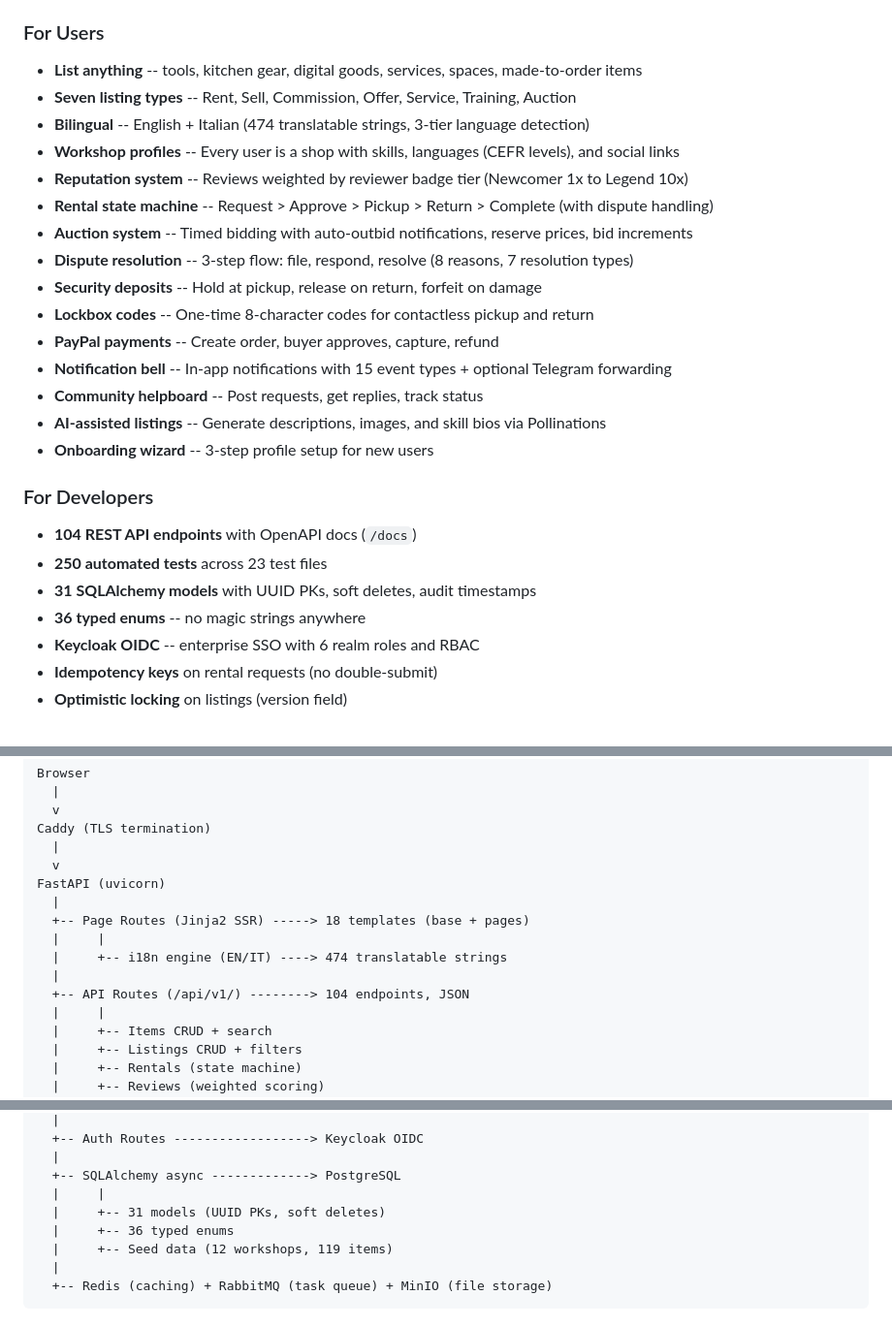
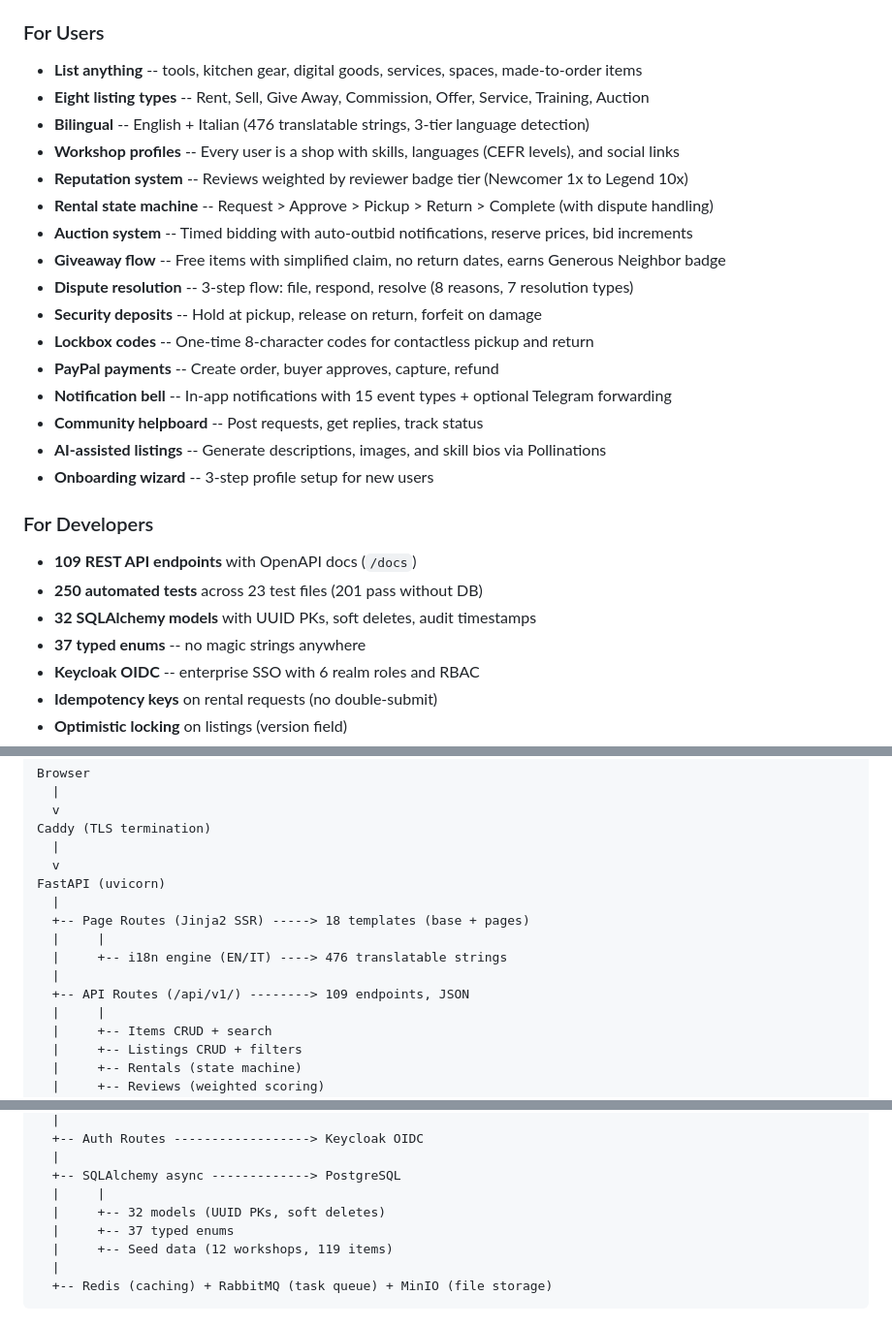
Before and after one commit to akenel/borrowhood, a Markdown page: README.md, 3 parts joined by grey strips. Shown at 97% size. GitHub-like rendering.

```diff
--- a/README.md
+++ b/README.md
@@ -52,12 +52,13 @@ This project was built for the [DEV Weekend Challenge](https://dev.to/challenges
 
 ### For Users
 - **List anything** -- tools, kitchen gear, digital goods, services, spaces, made-to-order items
-- **Seven listing types** -- Rent, Sell, Commission, Offer, Service, Training, Auction
-- **Bilingual** -- English + Italian (474 translatable strings, 3-tier language detection)
+- **Eight listing types** -- Rent, Sell, Give Away, Commission, Offer, Service, Training, Auction
+- **Bilingual** -- English + Italian (476 translatable strings, 3-tier language detection)
 - **Workshop profiles** -- Every user is a shop with skills, languages (CEFR levels), and social links
 - **Reputation system** -- Reviews weighted by reviewer badge tier (Newcomer 1x to Legend 10x)
 - **Rental state machine** -- Request > Approve > Pickup > Return > Complete (with dispute handling)
 - **Auction system** -- Timed bidding with auto-outbid notifications, reserve prices, bid increments
+- **Giveaway flow** -- Free items with simplified claim, no return dates, earns Generous Neighbor badge
 - **Dispute resolution** -- 3-step flow: file, respond, resolve (8 reasons, 7 resolution types)
 - **Security deposits** -- Hold at pickup, release on return, forfeit on damage
 - **Lockbox codes** -- One-time 8-character codes for contactless pickup and return
@@ -68,10 +69,10 @@ This project was built for the [DEV Weekend Challenge](https://dev.to/challenges
 - **Onboarding wizard** -- 3-step profile setup for new users
 
 ### For Developers
-- **104 REST API endpoints** with OpenAPI docs (`/docs`)
-- **250 automated tests** across 23 test files
-- **31 SQLAlchemy models** with UUID PKs, soft deletes, audit timestamps
-- **36 typed enums** -- no magic strings anywhere
+- **109 REST API endpoints** with OpenAPI docs (`/docs`)
+- **250 automated tests** across 23 test files (201 pass without DB)
+- **32 SQLAlchemy models** with UUID PKs, soft deletes, audit timestamps
+- **37 typed enums** -- no magic strings anywhere
 - **Keycloak OIDC** -- enterprise SSO with 6 realm roles and RBAC
 - **Idempotency keys** on rental requests (no double-submit)
 - **Optimistic locking** on listings (version field)
@@ -117,9 +118,9 @@ FastAPI (uvicorn)
   |
   +-- Page Routes (Jinja2 SSR) -----> 18 templates (base + pages)
   |     |
-  |     +-- i18n engine (EN/IT) ----> 474 translatable strings
+  |     +-- i18n engine (EN/IT) ----> 476 translatable strings
   |
-  +-- API Routes (/api/v1/) --------> 104 endpoints, JSON
+  +-- API Routes (/api/v1/) --------> 109 endpoints, JSON
   |     |
   |     +-- Items CRUD + search
   |     +-- Listings CRUD + filters
@@ -142,8 +143,8 @@ FastAPI (uvicorn)
   |
   +-- SQLAlchemy async -------------> PostgreSQL
   |     |
-  |     +-- 31 models (UUID PKs, soft deletes)
-  |     +-- 36 typed enums
+  |     +-- 32 models (UUID PKs, soft deletes)
+  |     +-- 37 typed enums
   |     +-- Seed data (12 workshops, 119 items)
   |
   +-- Redis (caching) + RabbitMQ (task queue) + MinIO (file storage)
```
Also changed, not shown: other parts of README.md (+21 -20 lines), Bro_Kit/devto-submission.md (added, +160 -0 lines), docs/screenshots/browse.png, docs/screenshots/home.png, docs/screenshots/item-detail.png, docs/screenshots/members.png (added), docs/screenshots/workshop.png, 1 other file.
